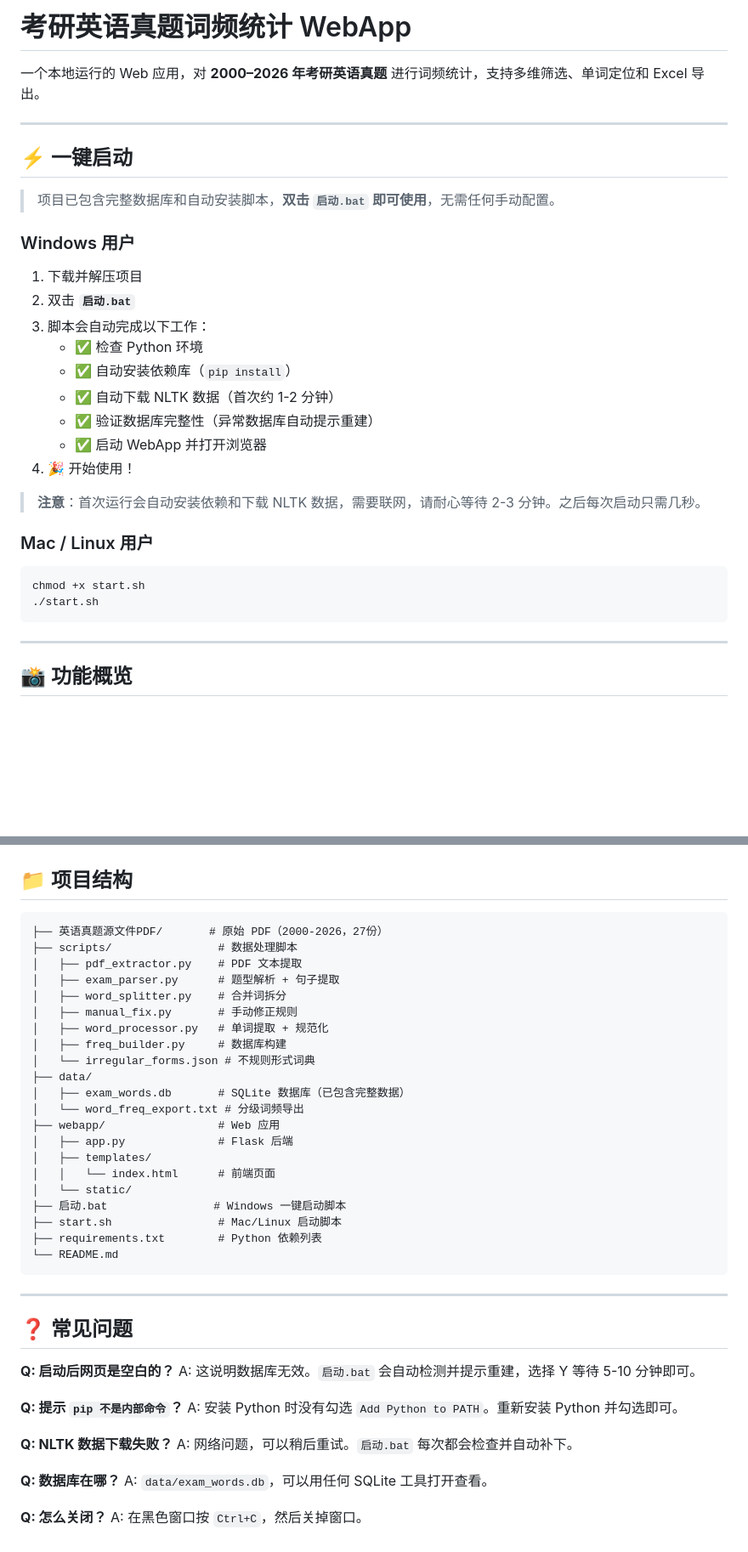
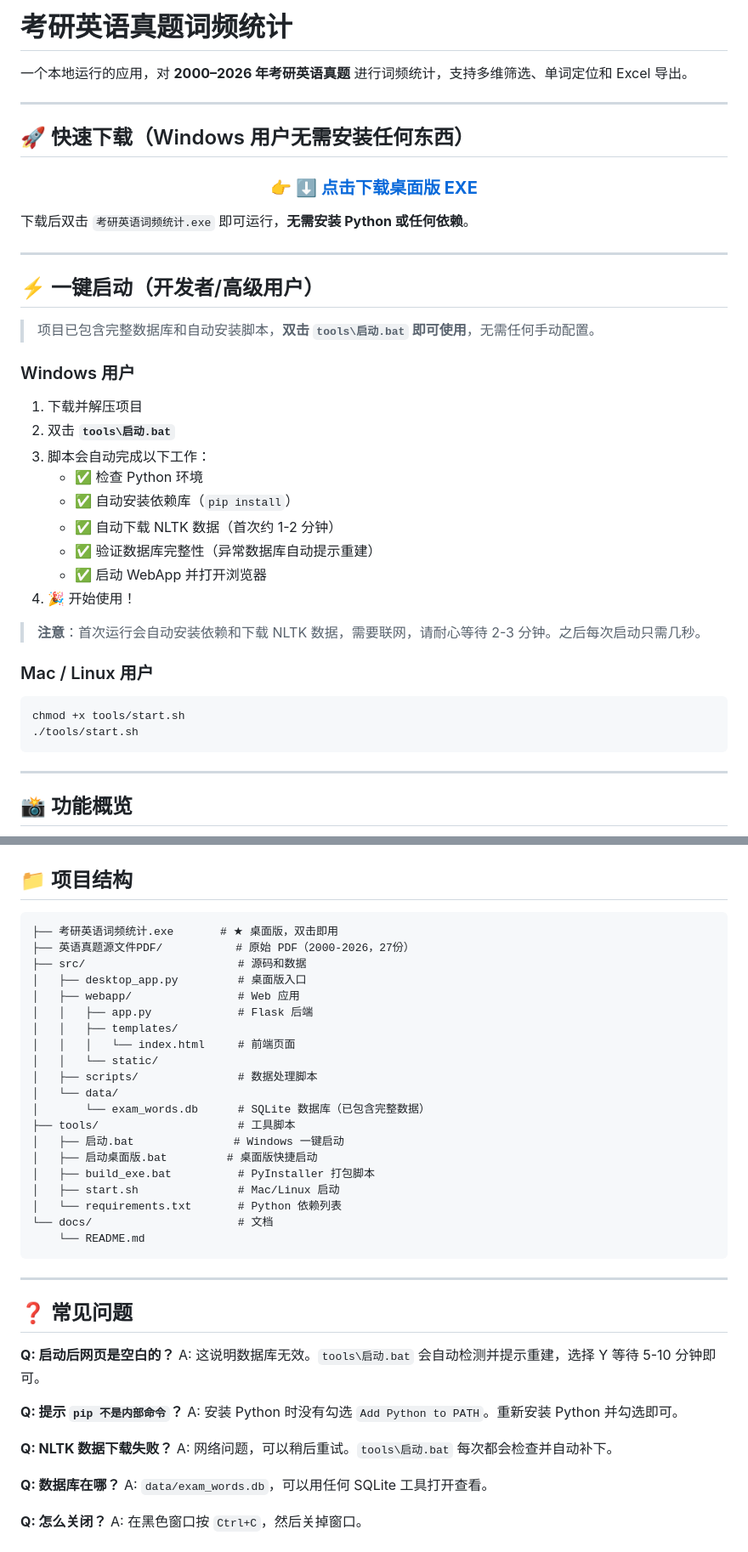
Before and after one commit to zao-ya/English_exam_questions, a Markdown page: docs/README.md, 2 parts joined by grey strips. Shown at 85% size. Drawn GitHub-style; blank space fills up the shorter version.

Commit message:
更新 README：添加桌面版下载入口，修正文件路径
- 顶部添加醒目的桌面版 EXE 下载按钮
- 区分普通用户（直接下载 EXE）和开发者（从源码启动）
- 更新所有文件路径为新的目录结构

Co-Authored-By: Claude <noreply@anthropic.com>

````diff
--- a/docs/README.md
+++ b/docs/README.md
@@ -1,17 +1,29 @@
-# 考研英语真题词频统计 WebApp
+# 考研英语真题词频统计
 
-一个本地运行的 Web 应用，对 **2000–2026 年考研英语真题** 进行词频统计，支持多维筛选、单词定位和 Excel 导出。
+一个本地运行的应用，对 **2000–2026 年考研英语真题** 进行词频统计，支持多维筛选、单词定位和 Excel 导出。
 
 ---
 
-## ⚡ 一键启动
+## 🚀 快速下载（Windows 用户无需安装任何东西）
 
-> 项目已包含完整数据库和自动安装脚本，**双击 `启动.bat` 即可使用**，无需任何手动配置。
+<div align="center">
+
+### 👉 **[⬇ 点击下载桌面版 EXE](https://github.com/zao-ya/English_exam_questions/releases/latest)**
+
+</div>
+
+下载后双击 `考研英语词频统计.exe` 即可运行，**无需安装 Python 或任何依赖**。
+
+---
+
+## ⚡ 一键启动（开发者/高级用户）
+
+> 项目已包含完整数据库和自动安装脚本，**双击 `tools\启动.bat` 即可使用**，无需任何手动配置。
 
 ### Windows 用户
 
 1. 下载并解压项目
-2. 双击 **`启动.bat`**
+2. 双击 **`tools\启动.bat`**
 3. 脚本会自动完成以下工作：
    - ✅ 检查 Python 环境
    - ✅ 自动安装依赖库（`pip install`）
@@ -25,8 +37,8 @@
 ### Mac / Linux 用户
 
 ```bash
-chmod +x start.sh
-./start.sh
+chmod +x tools/start.sh
+./tools/start.sh
 ```
 
 ---
@@ -125,27 +137,26 @@ python freq_builder.py
 ## 📁 项目结构
 
 ```
-├── 英语真题源文件PDF/       # 原始 PDF（2000-2026，27份）
-├── scripts/                # 数据处理脚本
-│   ├── pdf_extractor.py    # PDF 文本提取
-│   ├── exam_parser.py      # 题型解析 + 句子提取
-│   ├── word_splitter.py    # 合并词拆分
-│   ├── manual_fix.py       # 手动修正规则
-│   ├── word_processor.py   # 单词提取 + 规范化
-│   ├── freq_builder.py     # 数据库构建
-│   └── irregular_forms.json # 不规则形式词典
-├── data/
-│   ├── exam_words.db       # SQLite 数据库（已包含完整数据）
-│   └── word_freq_export.txt # 分级词频导出
-├── webapp/                 # Web 应用
-│   ├── app.py              # Flask 后端
-│   ├── templates/
-│   │   └── index.html      # 前端页面
-│   └── static/
-├── 启动.bat                # Windows 一键启动脚本
-├── start.sh                # Mac/Linux 启动脚本
-├── requirements.txt        # Python 依赖列表
-└── README.md
+├── 考研英语词频统计.exe       # ★ 桌面版，双击即用
+├── 英语真题源文件PDF/           # 原始 PDF（2000-2026，27份）
+├── src/                       # 源码和数据
+│   ├── desktop_app.py         # 桌面版入口
+│   ├── webapp/                # Web 应用
+│   │   ├── app.py             # Flask 后端
+│   │   ├── templates/
+│   │   │   └── index.html     # 前端页面
+│   │   └── static/
+│   ├── scripts/               # 数据处理脚本
+│   └── data/
+│       └── exam_words.db      # SQLite 数据库（已包含完整数据）
+├── tools/                     # 工具脚本
+│   ├── 启动.bat               # Windows 一键启动
+│   ├── 启动桌面版.bat         # 桌面版快捷启动
+│   ├── build_exe.bat          # PyInstaller 打包脚本
+│   ├── start.sh               # Mac/Linux 启动
+│   └── requirements.txt       # Python 依赖列表
+└── docs/                      # 文档
+    └── README.md
 ```
 
 ---
@@ -153,13 +164,13 @@ python freq_builder.py
 ## ❓ 常见问题
 
 **Q: 启动后网页是空白的？**
-A: 这说明数据库无效。`启动.bat` 会自动检测并提示重建，选择 Y 等待 5-10 分钟即可。
+A: 这说明数据库无效。`tools\启动.bat` 会自动检测并提示重建，选择 Y 等待 5-10 分钟即可。
 
 **Q: 提示 `pip 不是内部命令`？**
 A: 安装 Python 时没有勾选 `Add Python to PATH`。重新安装 Python 并勾选即可。
 
 **Q: NLTK 数据下载失败？**
-A: 网络问题，可以稍后重试。`启动.bat` 每次都会检查并自动补下。
+A: 网络问题，可以稍后重试。`tools\启动.bat` 每次都会检查并自动补下。
 
 **Q: 数据库在哪？**
 A: `data/exam_words.db`，可以用任何 SQLite 工具打开查看。
````
Also changed, not shown: other parts of docs/README.md (+3 -3 lines).
